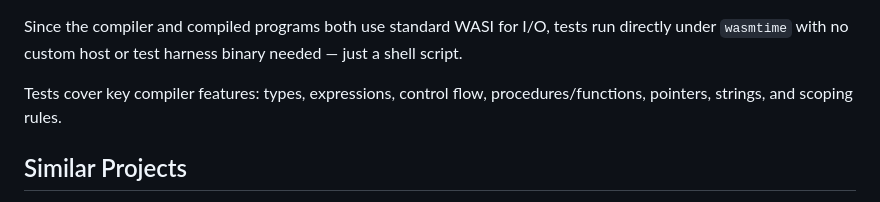
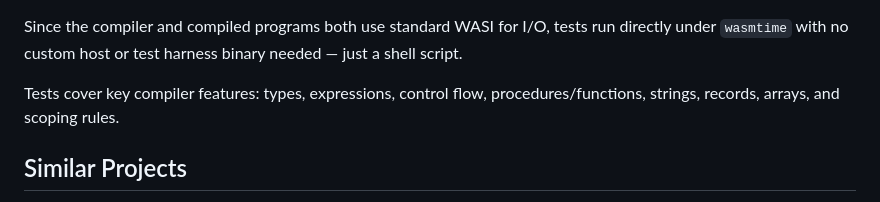
Before and after one commit to OrangeTide/compact-pascal, a Markdown page: doc/compact-pascal-wp.md, the part around the change. Rendered like a GitHub page.

```diff
--- a/doc/compact-pascal-wp.md
+++ b/doc/compact-pascal-wp.md
@@ -307,7 +307,7 @@ compiler-tests/
 
 Since the compiler and compiled programs both use standard WASI for I/O, tests run directly under `wasmtime` with no custom host or test harness binary needed — just a shell script.
 
-Tests cover key compiler features: types, expressions, control flow, procedures/functions, pointers, strings, and scoping rules.
+Tests cover key compiler features: types, expressions, control flow, procedures/functions, strings, records, arrays, and scoping rules.
 
 ## Similar Projects
 
```
Also changed, not shown: doc/compact-pascal-ref.md (+1 -1 lines).
